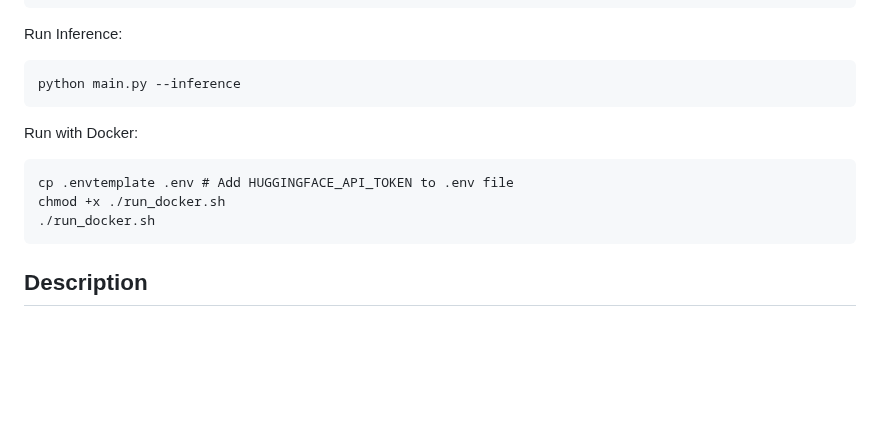
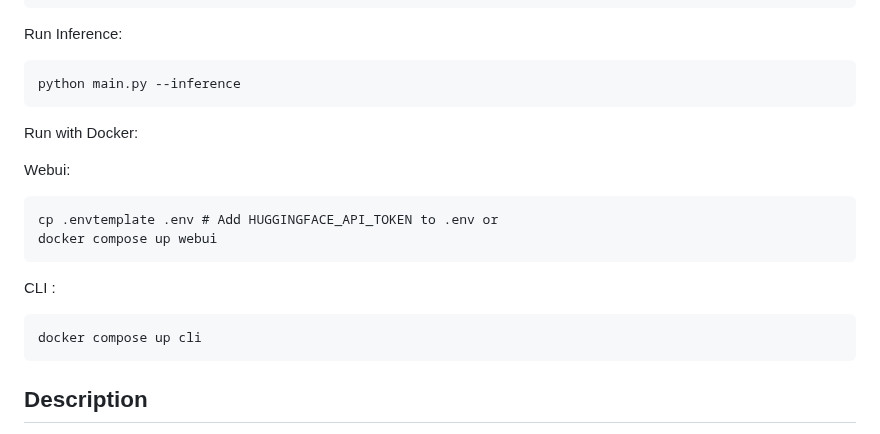
Before and after one commit to SkunkworksAI/hydra-moe, a Markdown page: README.md, the part around the change. Rendered like a GitHub page; blank space fills up the shorter version.

Commit message:
Update docker commands

````diff
--- a/README.md
+++ b/README.md
@@ -20,10 +20,16 @@ python main.py --inference
 ```
 
 Run with Docker:
+
+Webui:
 ```
-cp .envtemplate .env # Add HUGGINGFACE_API_TOKEN to .env file
-chmod +x ./run_docker.sh
-./run_docker.sh
+cp .envtemplate .env # Add HUGGINGFACE_API_TOKEN to .env or
+docker compose up webui
+```
+
+CLI :
+```
+docker compose up cli
 ```
 
 ## Description
````
